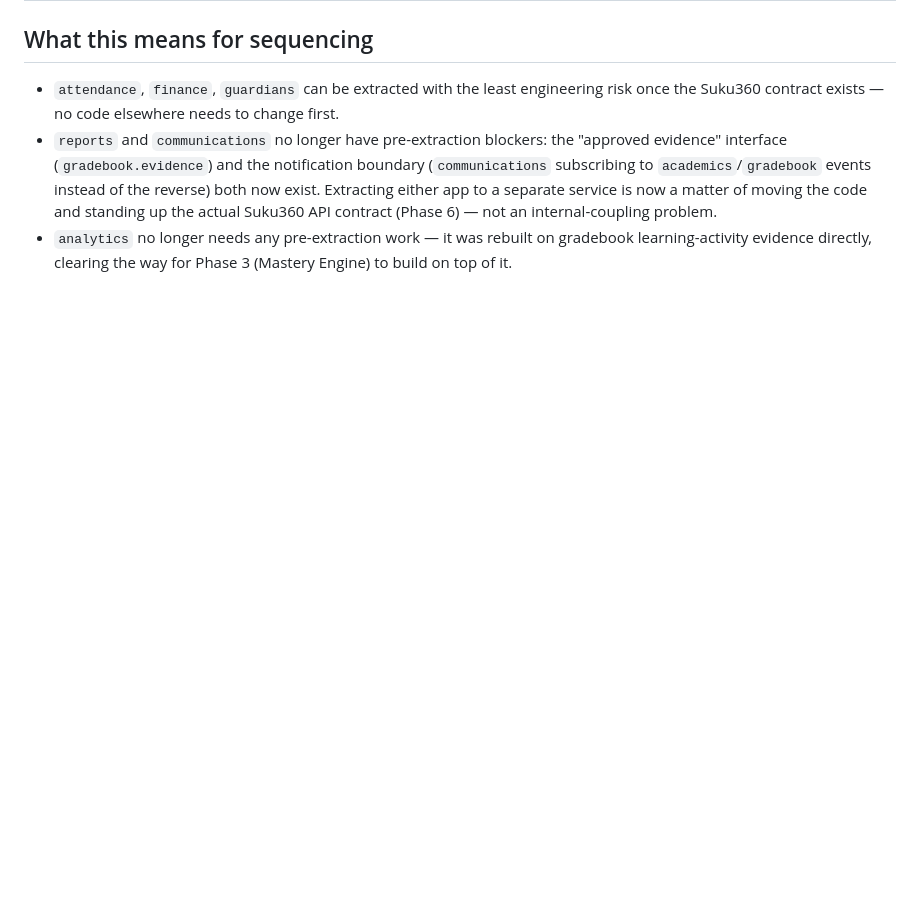
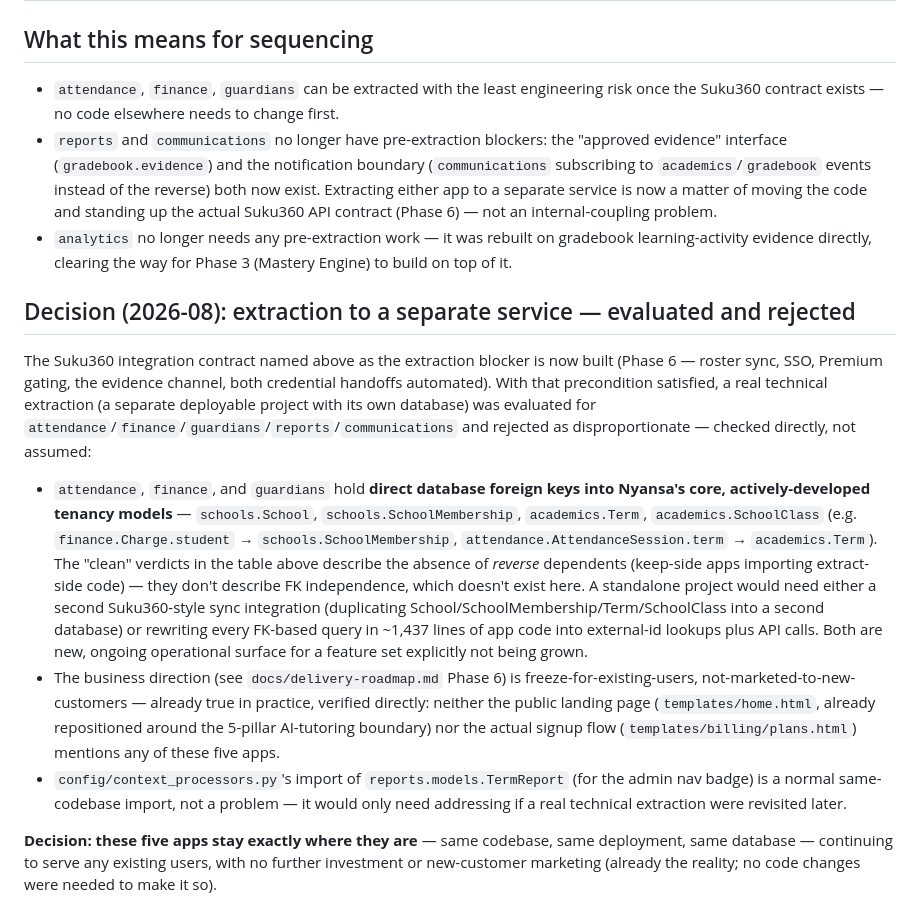
Before and after one commit to festusboamah/nyansa-ai-tutor, a Markdown page: docs/repository-audit.md, the part around the change. Drawn GitHub-style; blank space fills up the shorter version.

```diff
--- a/docs/repository-audit.md
+++ b/docs/repository-audit.md
@@ -33,3 +33,13 @@ Nothing in this section is removed now. These apps stay deployed and functional;
 - `attendance`, `finance`, `guardians` can be extracted with the least engineering risk once the Suku360 contract exists — no code elsewhere needs to change first.
 - `reports` and `communications` no longer have pre-extraction blockers: the "approved evidence" interface (`gradebook.evidence`) and the notification boundary (`communications` subscribing to `academics`/`gradebook` events instead of the reverse) both now exist. Extracting either app to a separate service is now a matter of moving the code and standing up the actual Suku360 API contract (Phase 6) — not an internal-coupling problem.
 - `analytics` no longer needs any pre-extraction work — it was rebuilt on gradebook learning-activity evidence directly, clearing the way for Phase 3 (Mastery Engine) to build on top of it.
+
+## Decision (2026-08): extraction to a separate service — evaluated and rejected
+
+The Suku360 integration contract named above as the extraction blocker is now built (Phase 6 — roster sync, SSO, Premium gating, the evidence channel, both credential handoffs automated). With that precondition satisfied, a real technical extraction (a separate deployable project with its own database) was evaluated for `attendance`/`finance`/`guardians`/`reports`/`communications` and rejected as disproportionate — checked directly, not assumed:
+
+- `attendance`, `finance`, and `guardians` hold **direct database foreign keys into Nyansa's core, actively-developed tenancy models** — `schools.School`, `schools.SchoolMembership`, `academics.Term`, `academics.SchoolClass` (e.g. `finance.Charge.student` → `schools.SchoolMembership`, `attendance.AttendanceSession.term` → `academics.Term`). The "clean" verdicts in the table above describe the absence of *reverse* dependents (keep-side apps importing extract-side code) — they don't describe FK independence, which doesn't exist here. A standalone project would need either a second Suku360-style sync integration (duplicating School/SchoolMembership/Term/SchoolClass into a second database) or rewriting every FK-based query in ~1,437 lines of app code into external-id lookups plus API calls. Both are new, ongoing operational surface for a feature set explicitly not being grown.
+- The business direction (see `docs/delivery-roadmap.md` Phase 6) is freeze-for-existing-users, not-marketed-to-new-customers — already true in practice, verified directly: neither the public landing page (`templates/home.html`, already repositioned around the 5-pillar AI-tutoring boundary) nor the actual signup flow (`templates/billing/plans.html`) mentions any of these five apps.
+- `config/context_processors.py`'s import of `reports.models.TermReport` (for the admin nav badge) is a normal same-codebase import, not a problem — it would only need addressing if a real technical extraction were revisited later.
+
+**Decision: these five apps stay exactly where they are** — same codebase, same deployment, same database — continuing to serve any existing users, with no further investment or new-customer marketing (already the reality; no code changes were needed to make it so).
```
Also changed, not shown: docs/delivery-roadmap.md (+4 -2 lines).
